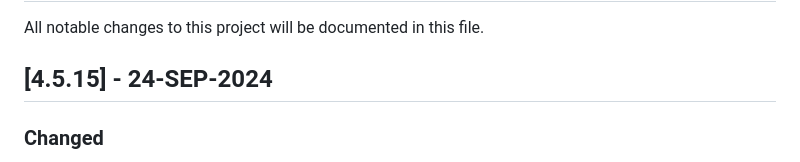
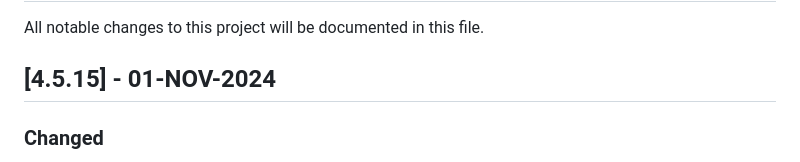
Before and after one commit to TestCentricity/testcentricity_web, a Markdown page: CHANGELOG.md, the part around the change. Drawn GitHub-style.

Commit message:
Fix wrong release date in CHANGELOG

```diff
--- a/CHANGELOG.md
+++ b/CHANGELOG.md
@@ -2,7 +2,7 @@
 All notable changes to this project will be documented in this file.
 
 
-## [4.5.15] - 24-SEP-2024
+## [4.5.15] - 01-NOV-2024
 
 ### Changed
 
```
